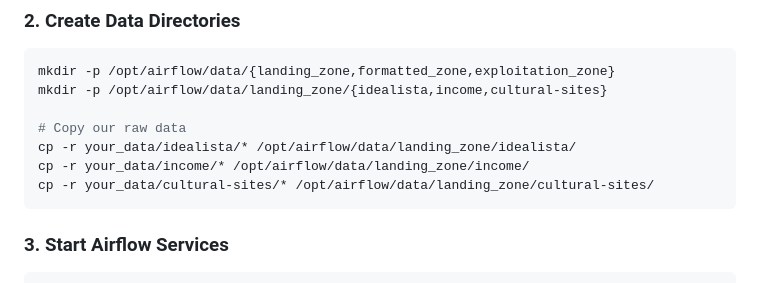
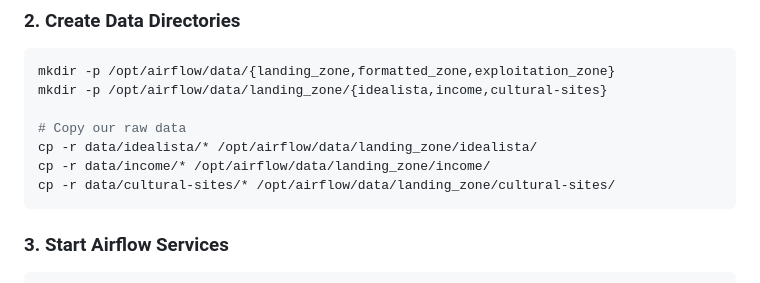
Before and after one commit to romj99/bdm3, a Markdown page: code/C/README.md, the part around the change. GitHub-like rendering.

Commit message:
Fixed airflow readme

````diff
--- a/code/C/README.md
+++ b/code/C/README.md
@@ -130,9 +130,9 @@ mkdir -p /opt/airflow/data/{landing_zone,formatted_zone,exploitation_zone}
 mkdir -p /opt/airflow/data/landing_zone/{idealista,income,cultural-sites}
 
 # Copy our raw data
-cp -r your_data/idealista/* /opt/airflow/data/landing_zone/idealista/
-cp -r your_data/income/* /opt/airflow/data/landing_zone/income/
-cp -r your_data/cultural-sites/* /opt/airflow/data/landing_zone/cultural-sites/
+cp -r data/idealista/* /opt/airflow/data/landing_zone/idealista/
+cp -r data/income/* /opt/airflow/data/landing_zone/income/
+cp -r data/cultural-sites/* /opt/airflow/data/landing_zone/cultural-sites/
 ```
 
 ### 3. Start Airflow Services
````
